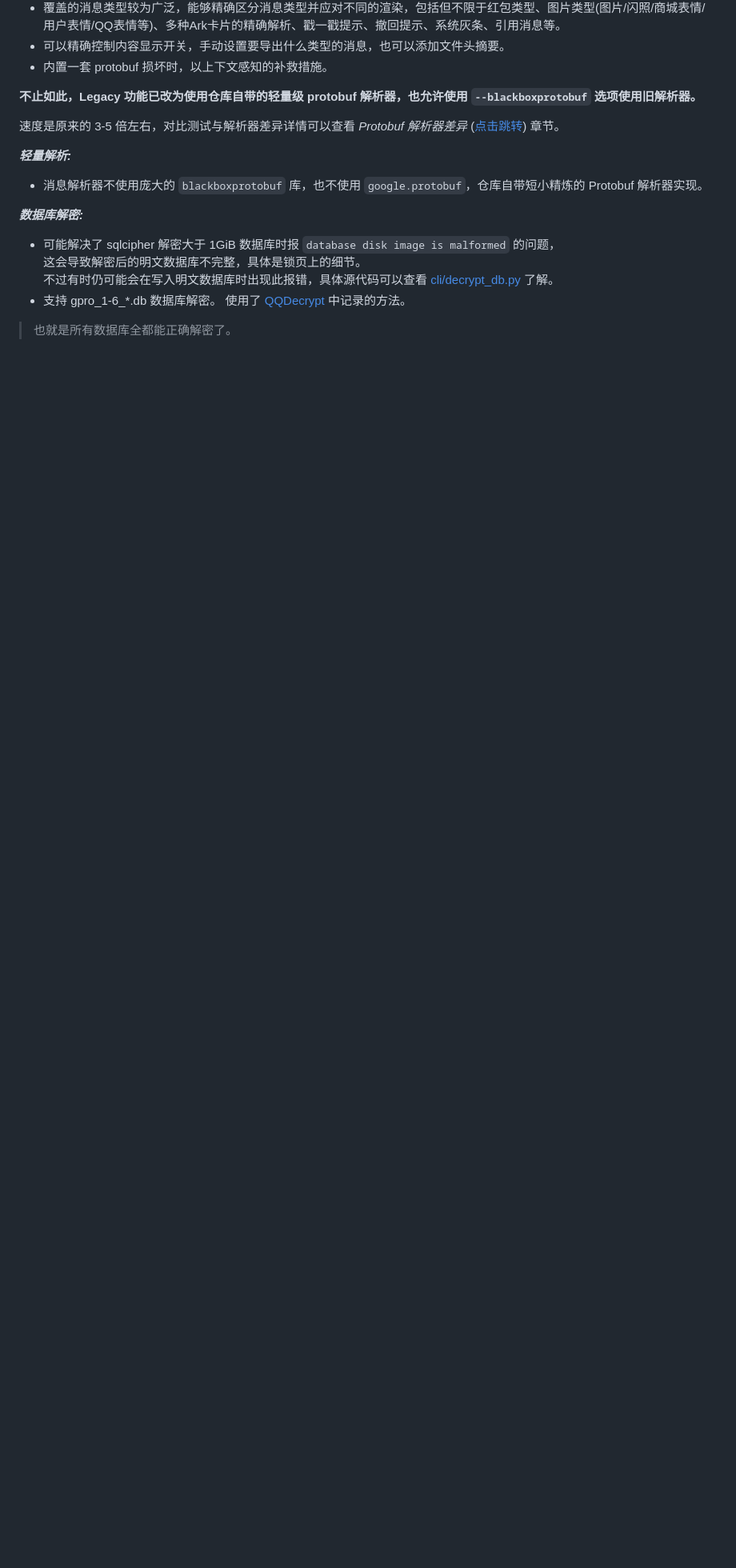
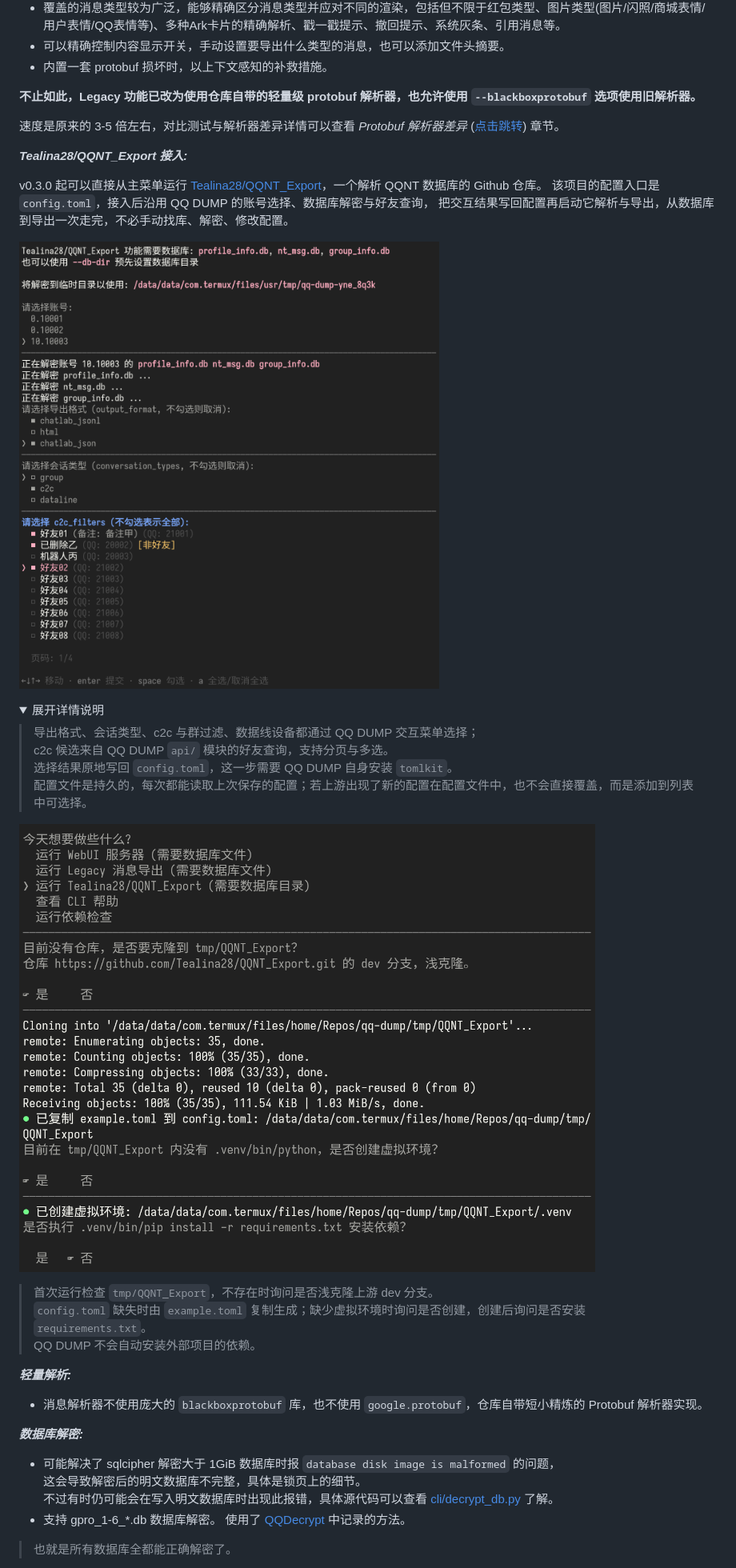
Before and after one commit to miniyu157/qq-dump, a Markdown page: README.md, the part around one of its changes. Shown at 80% size. Rendered like a GitHub page; pictures changed too: docs/t28-1.png (added), docs/t28-2.png (added); folded sections open; blank space fills up the shorter version.

Commit message:
docs: README 增加 Tealina28/QQNT_Export 接入说明与截图
- 特性章节补充 t28 接入小节，说明从数据库到导出配置的流程，
  以及首次运行的环境准备与配置写回。
- CLI 子命令概览加入 t28，并补充管道与帮助信息说明。
- 首段概括改为从数据库到信息的一站式流水线。
- 新增 docs/t28-1.png 与 docs/t28-2.png，更新 docs/tui.png。

Co-Authored-By: Claude Code <noreply@anthropic.com>

```diff
--- a/README.md
+++ b/README.md
@@ -86,6 +86,30 @@ Legacy 代码虽然较老，除了已做交互适配和适当优化之外，功
 
 速度是原来的 3-5 倍左右，对比测试与解析器差异详情可以查看 *Protobuf 解析器差异* ([点击跳转](#protobuf-parser-comparison)) 章节。
 
+***Tealina28/QQNT_Export 接入:***
+
+v0.3.0 起可以直接从主菜单运行 [Tealina28/QQNT_Export](https://github.com/Tealina28/QQNT_Export)，一个解析 QQNT 数据库的 Github 仓库。
+该项目的配置入口是 `config.toml`，接入后沿用 QQ DUMP 的账号选择、数据库解密与好友查询，
+把交互结果写回配置再启动它解析与导出，从数据库到导出一次走完，不必手动找库、解密、修改配置。
+
+![t28 导出配置](docs/t28-2.png)
+
+<details>
+<summary>展开详情说明</summary>
+
+> 导出格式、会话类型、c2c 与群过滤、数据线设备都通过 QQ DUMP 交互菜单选择；
+  c2c 候选来自 QQ DUMP `api/` 模块的好友查询，支持分页与多选。
+> 选择结果原地写回 `config.toml`，这一步需要 QQ DUMP 自身安装 `tomlkit`。
+> 配置文件是持久的，每次都能读取上次保存的配置；若上游出现了新的配置在配置文件中，也不会直接覆盖，而是添加到列表中可选择。
+
+![t28 首次运行](docs/t28-1.png)
+
+> 首次运行检查 `tmp/QQNT_Export`，不存在时询问是否浅克隆上游 dev 分支。
+> `config.toml` 缺失时由 `example.toml` 复制生成；缺少虚拟环境时询问是否创建，创建后询问是否安装 `requirements.txt`。
+> QQ DUMP 不会自动安装外部项目的依赖。
+
+</details>
+
 ***轻量解析:***
 
 - 消息解析器不使用庞大的 `blackboxprotobuf` 库，也不使用 `google.protobuf`，仓库自带短小精炼的 Protobuf 解析器实现。
```
Also changed, not shown: other parts of README.md (+4 -2 lines), docs/tui.png.
